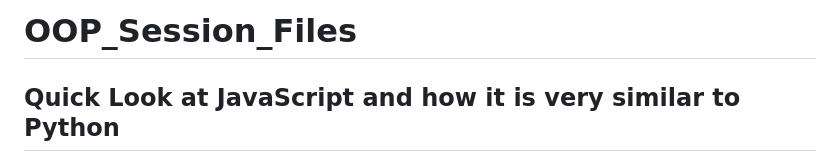
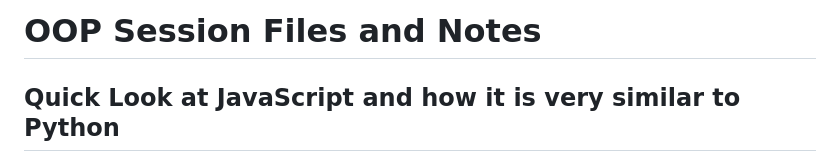
Before and after one commit to lblakej/OOP_Session_Files, a Markdown page: README.md, the part around the change. Rendered like a GitHub page.

```diff
--- a/README.md
+++ b/README.md
@@ -1,4 +1,4 @@
-# OOP_Session_Files
+# OOP Session Files and Notes
 
 ## Quick Look at JavaScript and how it is very similar to Python
 
```
